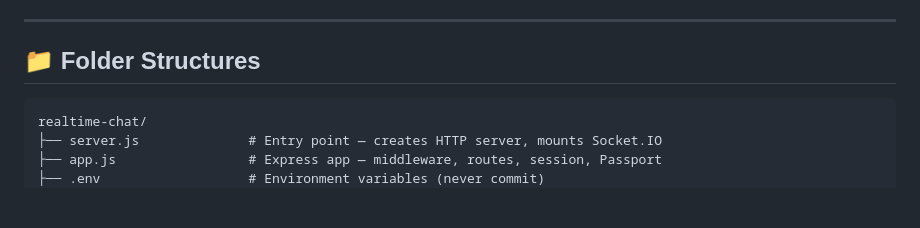
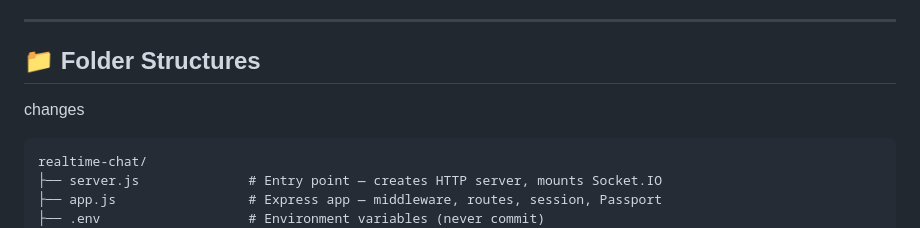
Before and after one commit to Irshad-ullah/Realtime-chat, a Markdown page: README.md, the part around the change. Rendered like a GitHub page; blank space fills up the shorter version.

Commit message:
changed readme again

````diff
--- a/README.md
+++ b/README.md
@@ -5,6 +5,8 @@ A production-ready real-time chat system built with **Node.js · Express · Mong
 ---
 
 ## 📁 Folder Structures
+
+changes
 
 ```
 realtime-chat/
````
